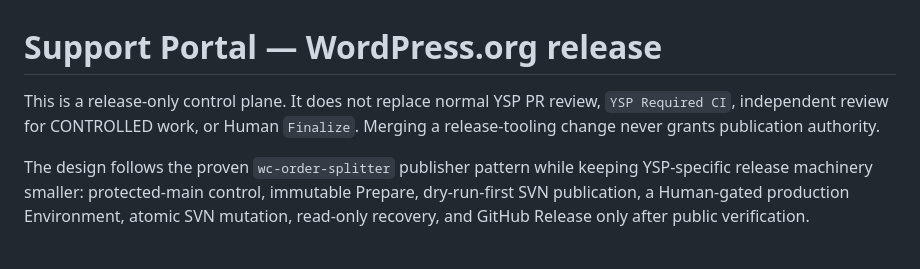
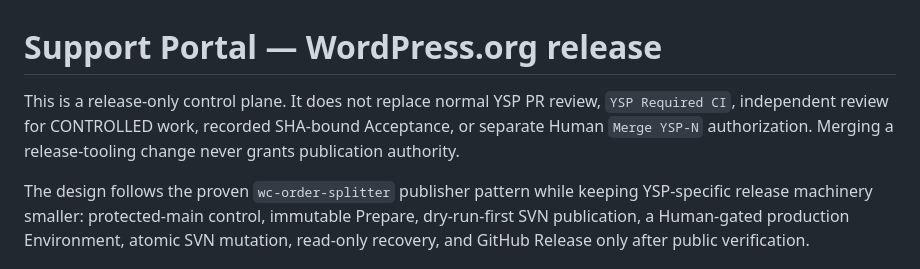
Before and after one commit to yoohwz/yoohw-support-portal, a Markdown page: docs/releasing.md, the part around the change. GitHub-like rendering.

Commit message:
YSP-11: align docs/releasing.md with separated Acceptance and Merge

```diff
--- a/docs/releasing.md
+++ b/docs/releasing.md
@@ -1,7 +1,7 @@
 # Support Portal — WordPress.org release
 
 This is a release-only control plane. It does not replace normal YSP PR review,
-`YSP Required CI`, independent review for CONTROLLED work, or Human `Finalize`.
+`YSP Required CI`, independent review for CONTROLLED work, recorded SHA-bound Acceptance, or separate Human `Merge YSP-N` authorization.
 Merging a release-tooling change never grants publication authority.
 
 The design follows the proven `wc-order-splitter` publisher pattern while keeping
```
